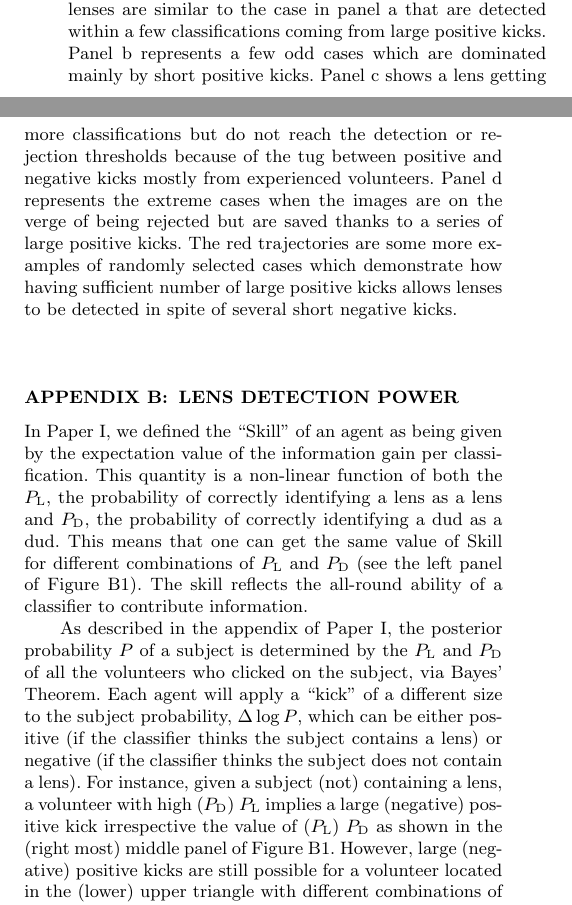
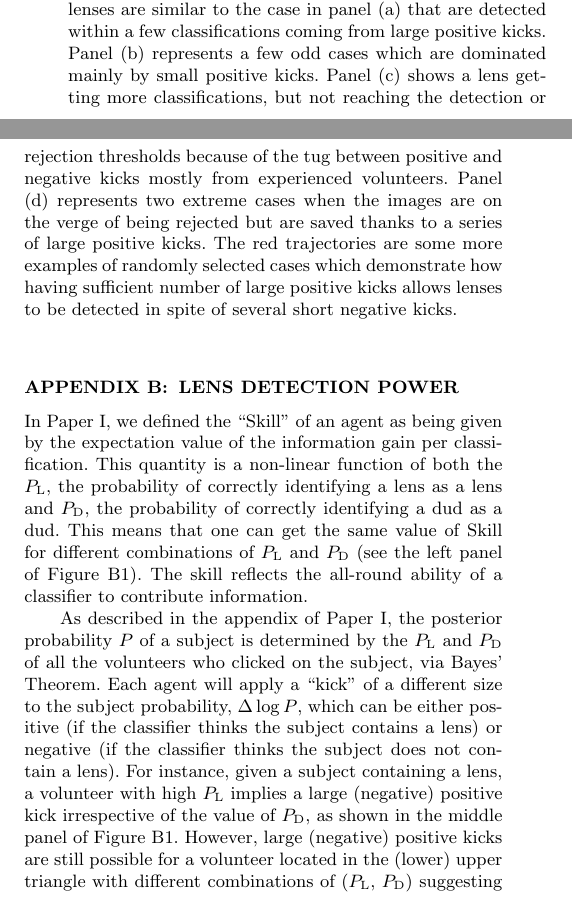
Before and after one commit to drphilmarshall/SpaceWarps, a LaTeX paper (doc/sw-cfhtls.tex): two parts of the columns of page 22 of 24, joined at a grey line, cut so that both start at the same text. Compiled offline with pdfLaTeX; a LaTeX package or settings file that is missing is left out.

Commit message:
Appendices done. #203

```diff
--- a/doc/sw-cfhtls.tex
+++ b/doc/sw-cfhtls.tex
@@ -1791,25 +1791,26 @@ SW42 & CFHTLS\,J221716.5$+$015826 & 334.31894 &     1.97394 &  0.1 & 22.0 &  1.0
 The {\bf bottom-left panels of \Fref{fig:detmis} show the} missed or rejected lenses. The green (and red)
 trajectories show visually easier (and more difficult) to identify
 lenses. In spite of some mild qualitative differences, both set of
-trajectories have very similar behaviour. The trajectories in panel e
+trajectories have very similar behaviour. The trajectories in panel (e)
 are typical of this sample in terms of Nclass and the dominance of short
-negative kicks. Panel f represents a small fraction of this sample
-where the kicks are only short and negative. The panel g shows how some
+negative kicks. Panel (f) represents a small fraction of this sample
+where the kicks are only short and negative. The panel (g) shows how some
 lenses receive a bunch of large positive kicks which are led to
-rejection by still mostly negative short kicks. Finally, panel h shows
+rejection by still mostly negative short kicks. Finally, panel (h) shows
 those cases of lenses which received almost sufficient number of large
 positive kicks to be detected but ended up being rejected.
 
-The {\bf top-left panels of \Fref{fig:detmis}} show the detected lenses. The cases shown with green trajectories
+The {\bf top-left panels of \Fref{fig:detmis}} show the detected lenses.
+The cases shown with green trajectories
 in each panel can be thought of counterparts of the trajectories of the
 missed lenses in the corresponding bottom panels except that the type of
 volunteers are different. Most detected lenses are similar to the case
-in panel a that are detected within a few classifications coming from
-large positive kicks.  Panel b represents a few odd cases which are
-dominated mainly by short positive kicks. Panel c shows a lens getting
-more classifications but do not reach the detection or rejection
+in panel (a) that are detected within a few classifications coming from
+large positive kicks.  Panel (b) represents a few odd cases which are
+dominated mainly by small positive kicks. Panel (c) shows a lens getting
+more classifications, but not reaching the detection or rejection
 thresholds because of the tug between positive and negative kicks mostly
-from experienced volunteers.  Panel d represents the extreme cases when
+from experienced volunteers.  Panel (d) represents two extreme cases when
 the images are on the verge of being rejected but are saved thanks to a
 series of large positive kicks.  The red trajectories are some more
 examples of randomly selected cases which demonstrate how having
@@ -1836,9 +1837,9 @@ will apply a ``kick'' of a different size to the subject probability,
 $\Delta\log{P}$, which can be either positive (if the classifier thinks
 the subject contains a lens) or negative (if the classifier thinks the
 subject does not contain a lens). For instance, given a subject
-(not) containing a lens, a volunteer with high ($P_{\rm D}$) $P_{\rm L}$
-implies a large (negative) positive kick irrespective the value of
-($P_{\rm L}$) $P_{\rm D}$ as shown in the (right most) middle panel of
+containing a lens, a volunteer with high $P_{\rm L}$
+implies a large (negative) positive kick irrespective of the value of
+$P_{\rm D}$, as shown in the middle panel of
 \Fref{fig:skilldlnp}. However, large (negative) positive kicks are
 still possible for a volunteer located in the (lower) upper triangle
 with different combinations of ($P_{\rm L}$, $P_{\rm D}$) suggesting that
```
Also changed, not shown: doc/sw-cfhtls.pdf.
